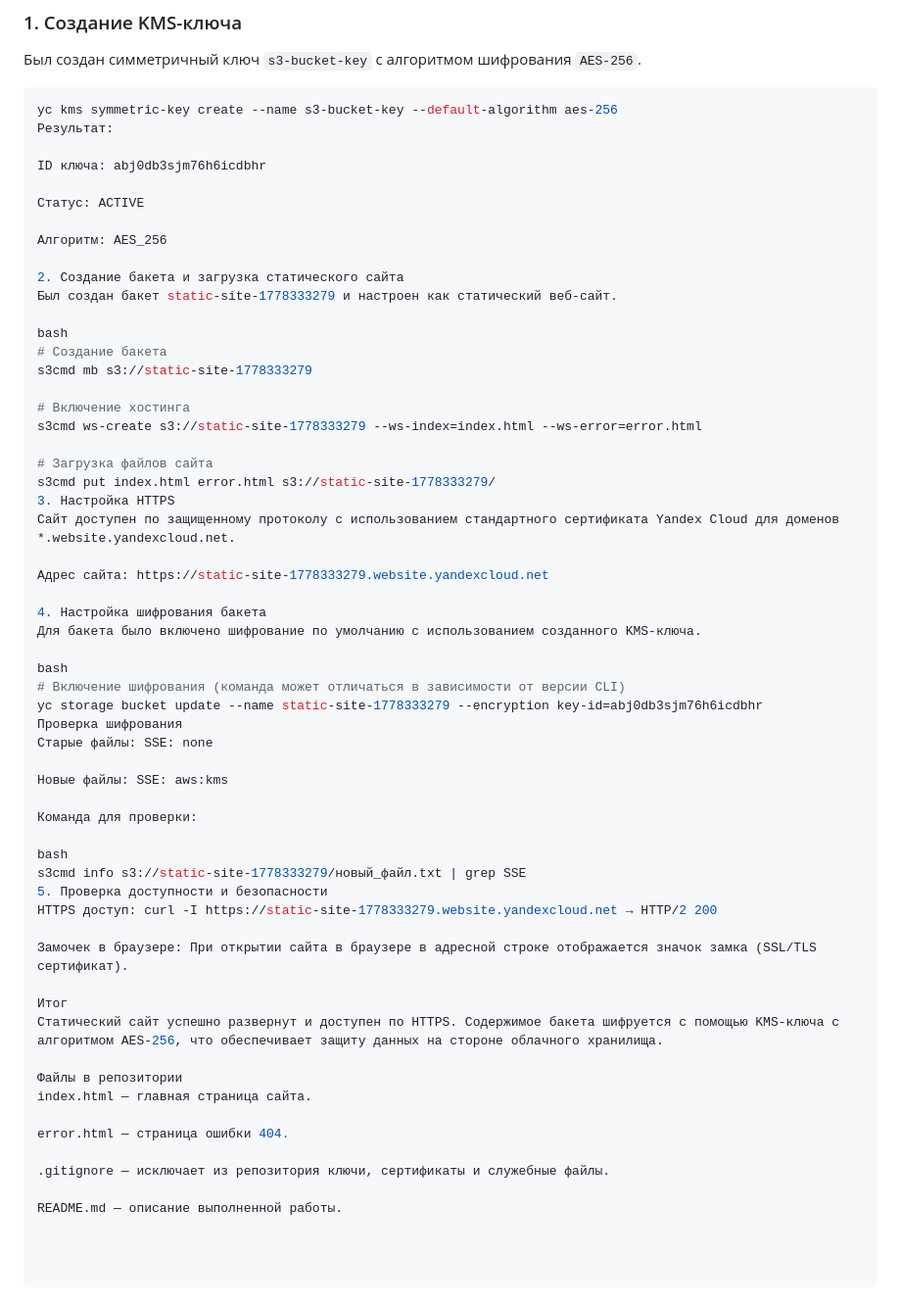
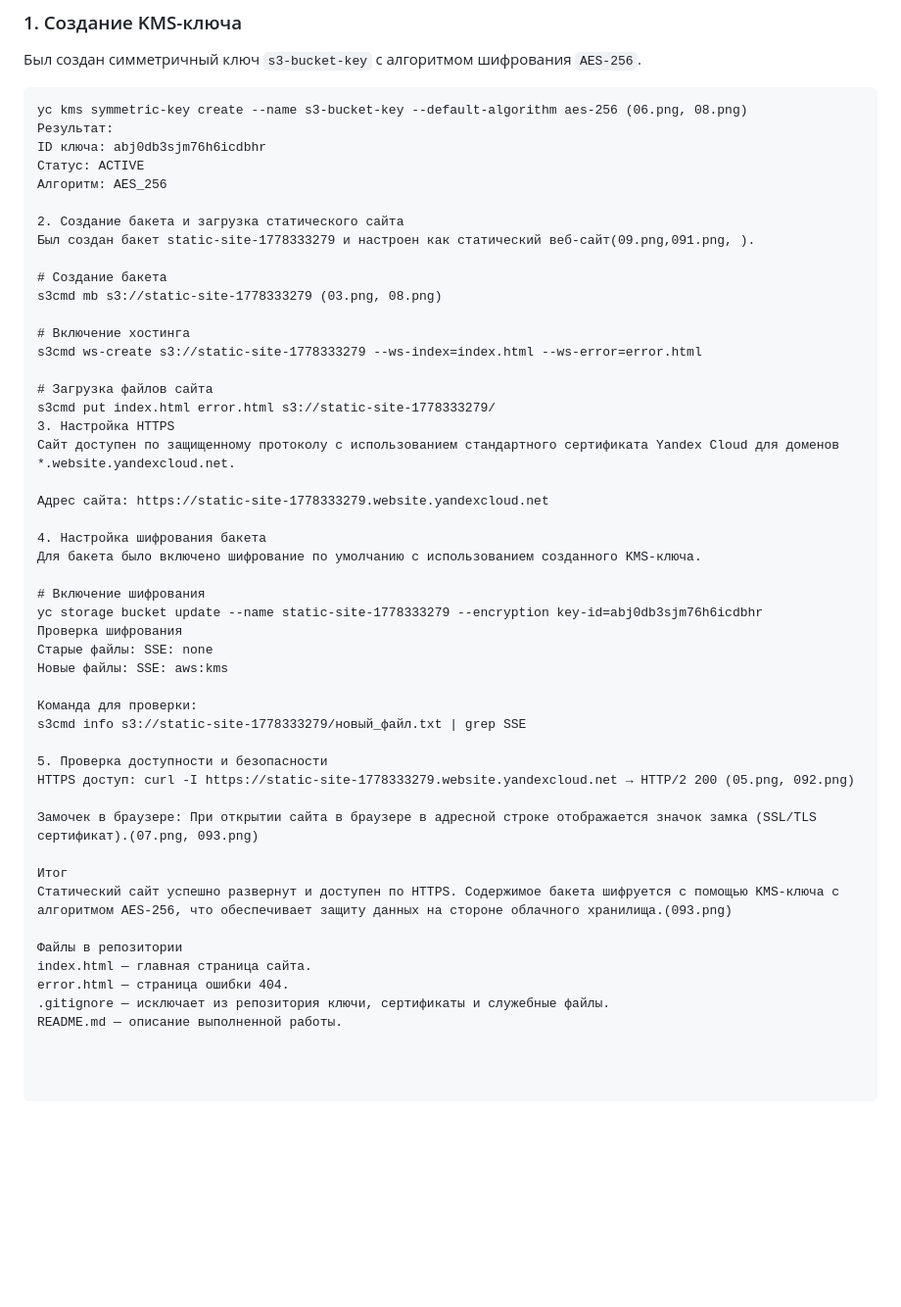
Before and after one commit to sapr797/Cloudnets, a Markdown page: DZ2/Zad1/README.md, the part around the change. Shown at 98% size. Drawn GitHub-style; blank space fills up the shorter version.

````diff
--- a/DZ2/Zad1/README.md
+++ b/DZ2/Zad1/README.md
@@ -8,22 +8,18 @@
 
 ### 1. Создание KMS-ключа
 Был создан симметричный ключ `s3-bucket-key` с алгоритмом шифрования `AES-256`.
-```bash
-yc kms symmetric-key create --name s3-bucket-key --default-algorithm aes-256
+```
+yc kms symmetric-key create --name s3-bucket-key --default-algorithm aes-256 (06.png, 08.png)
 Результат:
-
 ID ключа: abj0db3sjm76h6icdbhr
-
 Статус: ACTIVE
-
 Алгоритм: AES_256
 
 2. Создание бакета и загрузка статического сайта
-Был создан бакет static-site-1778333279 и настроен как статический веб-сайт.
+Был создан бакет static-site-1778333279 и настроен как статический веб-сайт(09.png,091.png, ).
 
-bash
 # Создание бакета
-s3cmd mb s3://static-site-1778333279
+s3cmd mb s3://static-site-1778333279 (03.png, 08.png)
 
 # Включение хостинга
 s3cmd ws-create s3://static-site-1778333279 --ws-index=index.html --ws-error=error.html
@@ -38,31 +34,25 @@ s3cmd put index.html error.html s3://static-site-1778333279/
 4. Настройка шифрования бакета
 Для бакета было включено шифрование по умолчанию с использованием созданного KMS-ключа.
 
-bash
-# Включение шифрования (команда может отличаться в зависимости от версии CLI)
+# Включение шифрования
 yc storage bucket update --name static-site-1778333279 --encryption key-id=abj0db3sjm76h6icdbhr
 Проверка шифрования
 Старые файлы: SSE: none
-
 Новые файлы: SSE: aws:kms
 
 Команда для проверки:
+s3cmd info s3://static-site-1778333279/новый_файл.txt | grep SSE
 
-bash
-s3cmd info s3://static-site-1778333279/новый_файл.txt | grep SSE
 5. Проверка доступности и безопасности
-HTTPS доступ: curl -I https://static-site-1778333279.website.yandexcloud.net → HTTP/2 200
+HTTPS доступ: curl -I https://static-site-1778333279.website.yandexcloud.net → HTTP/2 200 (05.png, 092.png)
 
-Замочек в браузере: При открытии сайта в браузере в адресной строке отображается значок замка (SSL/TLS сертификат).
+Замочек в браузере: При открытии сайта в браузере в адресной строке отображается значок замка (SSL/TLS сертификат).(07.png, 093.png)
 
 Итог
-Статический сайт успешно развернут и доступен по HTTPS. Содержимое бакета шифруется с помощью KMS-ключа с алгоритмом AES-256, что обеспечивает защиту данных на стороне облачного хранилища.
+Статический сайт успешно развернут и доступен по HTTPS. Содержимое бакета шифруется с помощью KMS-ключа с алгоритмом AES-256, что обеспечивает защиту данных на стороне облачного хранилища.(093.png)
 
 Файлы в репозитории
 index.html — главная страница сайта.
-
 error.html — страница ошибки 404.
-
 .gitignore — исключает из репозитория ключи, сертификаты и служебные файлы.
-
 README.md — описание выполненной работы.
````
